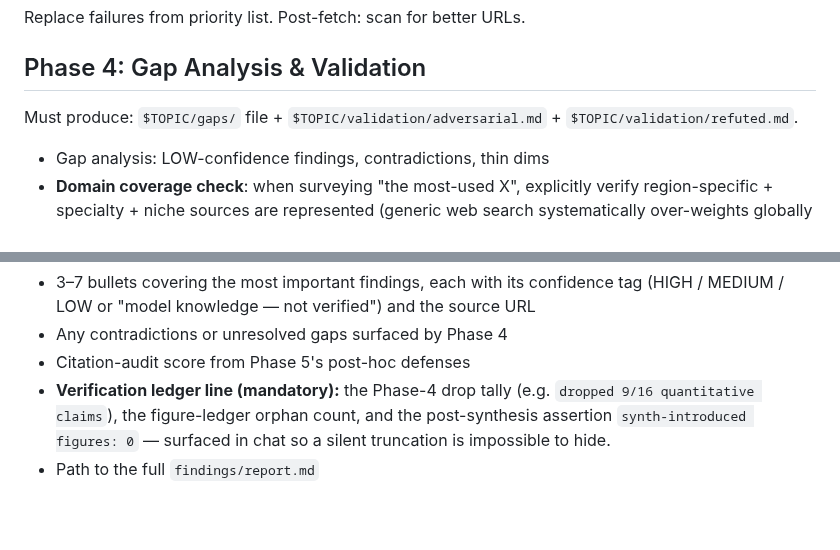
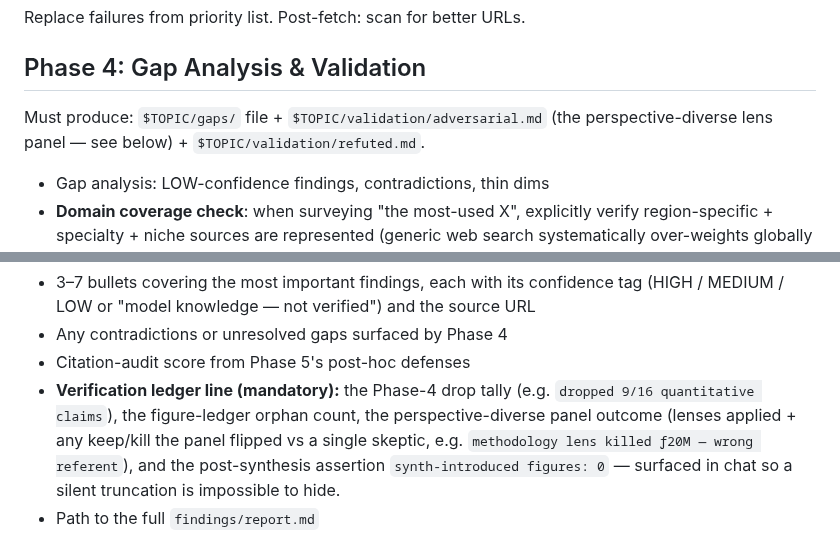
Before and after one commit to dppdppd/rpm, a Markdown page: skills/deep-research/SKILL.md, 2 parts joined by grey strips. Rendered like a GitHub page; blank space fills up the shorter version.

```diff
--- a/skills/deep-research/SKILL.md
+++ b/skills/deep-research/SKILL.md
@@ -173,7 +173,8 @@ Replace failures from priority list. Post-fetch: scan for better URLs.
 
 ## Phase 4: Gap Analysis & Validation
 
-Must produce: `$TOPIC/gaps/` file + `$TOPIC/validation/adversarial.md` + `$TOPIC/validation/refuted.md`.
+Must produce: `$TOPIC/gaps/` file + `$TOPIC/validation/adversarial.md` (the
+perspective-diverse lens panel — see below) + `$TOPIC/validation/refuted.md`.
 - Gap analysis: LOW-confidence findings, contradictions, thin dims
 - **Domain coverage check**: when surveying "the most-used X", explicitly verify region-specific + specialty + niche sources are represented (generic web search systematically over-weights globally popular ones).
 - Adversarial: 3+ searches seeking counter-evidence
@@ -277,7 +347,9 @@ file to know what came back. Include:
 - Any contradictions or unresolved gaps surfaced by Phase 4
 - Citation-audit score from Phase 5's post-hoc defenses
 - **Verification ledger line (mandatory):** the Phase-4 drop tally (e.g.
-  `dropped 9/16 quantitative claims`), the figure-ledger orphan count, and the
+  `dropped 9/16 quantitative claims`), the figure-ledger orphan count, the
+  perspective-diverse panel outcome (lenses applied + any keep/kill the panel flipped
+  vs a single skeptic, e.g. `methodology lens killed ƒ20M — wrong referent`), and the
   post-synthesis assertion `synth-introduced figures: 0` — surfaced in chat so a
   silent truncation is impossible to hide.
 - Path to the full `findings/report.md`
```
Also changed, not shown: other parts of skills/deep-research/SKILL.md (+69 -0 lines).
